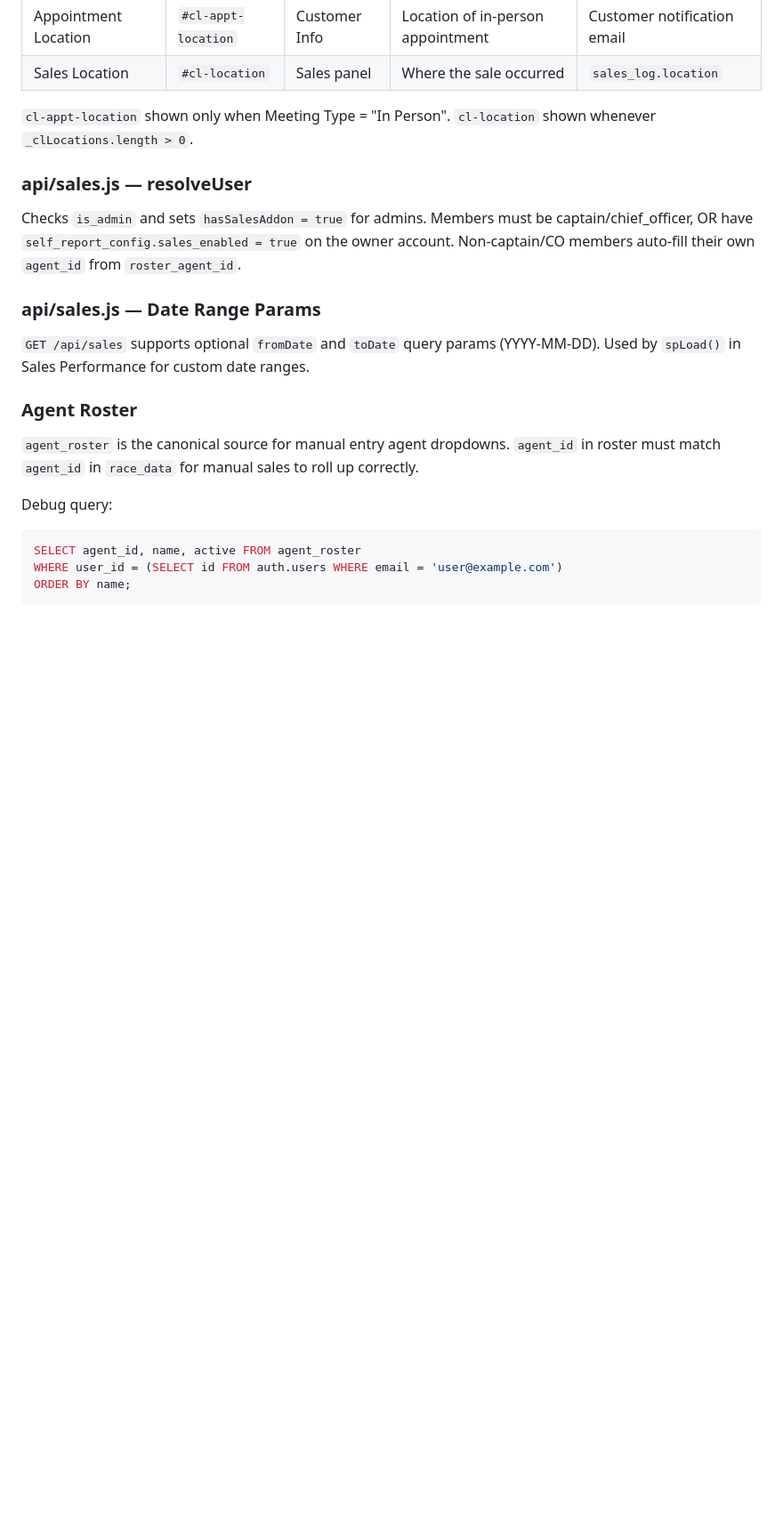
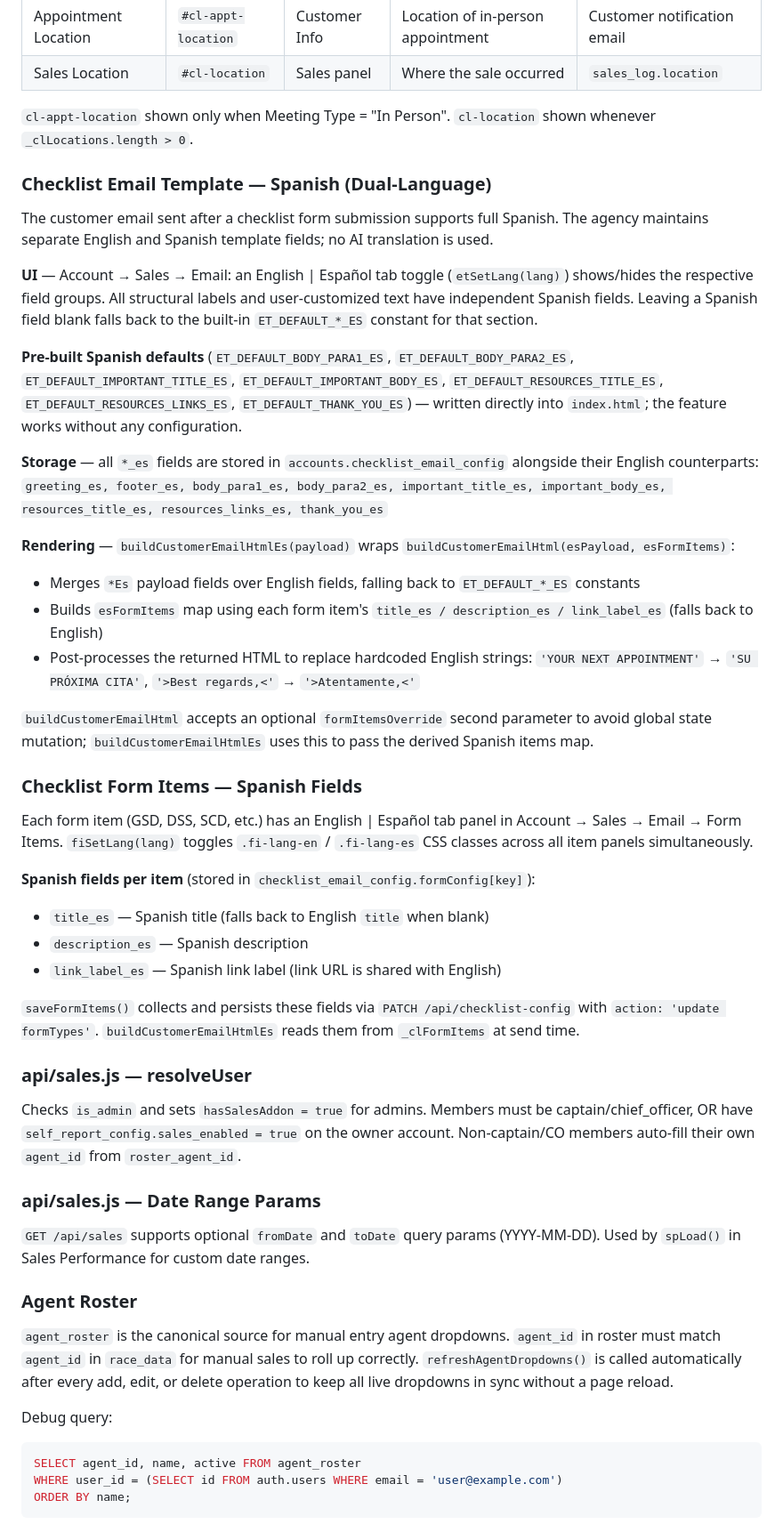
Before and after one commit to rwilliams3720/Promo, a Markdown page: CLAUDE.md, the part around one of its changes. Shown at 89% size. Rendered like a GitHub page; blank space fills up the shorter version.

````diff
--- a/CLAUDE.md
+++ b/CLAUDE.md
@@ -310,6 +322,35 @@ Shows last 200 manual + checklist entries. Gated by `_hasSalesAddon || _isAdmin`
 
 `cl-appt-location` shown only when Meeting Type = "In Person". `cl-location` shown whenever `_clLocations.length > 0`.
 
+### Checklist Email Template — Spanish (Dual-Language)
+
+The customer email sent after a checklist form submission supports full Spanish. The agency maintains separate English and Spanish template fields; no AI translation is used.
+
+**UI** — Account → Sales → Email: an English | Español tab toggle (`etSetLang(lang)`) shows/hides the respective field groups. All structural labels and user-customized text have independent Spanish fields. Leaving a Spanish field blank falls back to the built-in `ET_DEFAULT_*_ES` constant for that section.
+
+**Pre-built Spanish defaults** (`ET_DEFAULT_BODY_PARA1_ES`, `ET_DEFAULT_BODY_PARA2_ES`, `ET_DEFAULT_IMPORTANT_TITLE_ES`, `ET_DEFAULT_IMPORTANT_BODY_ES`, `ET_DEFAULT_RESOURCES_TITLE_ES`, `ET_DEFAULT_RESOURCES_LINKS_ES`, `ET_DEFAULT_THANK_YOU_ES`) — written directly into `index.html`; the feature works without any configuration.
+
+**Storage** — all `*_es` fields are stored in `accounts.checklist_email_config` alongside their English counterparts:
+`greeting_es, footer_es, body_para1_es, body_para2_es, important_title_es, important_body_es, resources_title_es, resources_links_es, thank_you_es`
+
+**Rendering** — `buildCustomerEmailHtmlEs(payload)` wraps `buildCustomerEmailHtml(esPayload, esFormItems)`:
+- Merges `*Es` payload fields over English fields, falling back to `ET_DEFAULT_*_ES` constants
+- Builds `esFormItems` map using each form item's `title_es / description_es / link_label_es` (falls back to English)
+- Post-processes the returned HTML to replace hardcoded English strings: `'YOUR NEXT APPOINTMENT'` → `'SU PRÓXIMA CITA'`, `'>Best regards,<'` → `'>Atentamente,<'`
+
+`buildCustomerEmailHtml` accepts an optional `formItemsOverride` second parameter to avoid global state mutation; `buildCustomerEmailHtmlEs` uses this to pass the derived Spanish items map.
+
+### Checklist Form Items — Spanish Fields
+
+Each form item (GSD, DSS, SCD, etc.) has an English | Español tab panel in Account → Sales → Email → Form Items. `fiSetLang(lang)` toggles `.fi-lang-en` / `.fi-lang-es` CSS classes across all item panels simultaneously.
+
+**Spanish fields per item** (stored in `checklist_email_config.formConfig[key]`):
+- `title_es` — Spanish title (falls back to English `title` when blank)
+- `description_es` — Spanish description
+- `link_label_es` — Spanish link label (link URL is shared with English)
+
+`saveFormItems()` collects and persists these fields via `PATCH /api/checklist-config` with `action: 'update formTypes'`. `buildCustomerEmailHtmlEs` reads them from `_clFormItems` at send time.
+
 ### api/sales.js — resolveUser
 Checks `is_admin` and sets `hasSalesAddon = true` for admins. Members must be captain/chief_officer, OR have `self_report_config.sales_enabled = true` on the owner account. Non-captain/CO members auto-fill their own `agent_id` from `roster_agent_id`.
 
@@ -317,7 +358,7 @@ Checks `is_admin` and sets `hasSalesAddon = true` for admins. Members must be ca
 `GET /api/sales` supports optional `fromDate` and `toDate` query params (YYYY-MM-DD). Used by `spLoad()` in Sales Performance for custom date ranges.
 
 ### Agent Roster
-`agent_roster` is the canonical source for manual entry agent dropdowns. `agent_id` in roster must match `agent_id` in `race_data` for manual sales to roll up correctly.
+`agent_roster` is the canonical source for manual entry agent dropdowns. `agent_id` in roster must match `agent_id` in `race_data` for manual sales to roll up correctly. `refreshAgentDropdowns()` is called automatically after every add, edit, or delete operation to keep all live dropdowns in sync without a page reload.
 
 Debug query:
 ```sql
````
Also changed, not shown: other parts of CLAUDE.md (+30 -2 lines).
